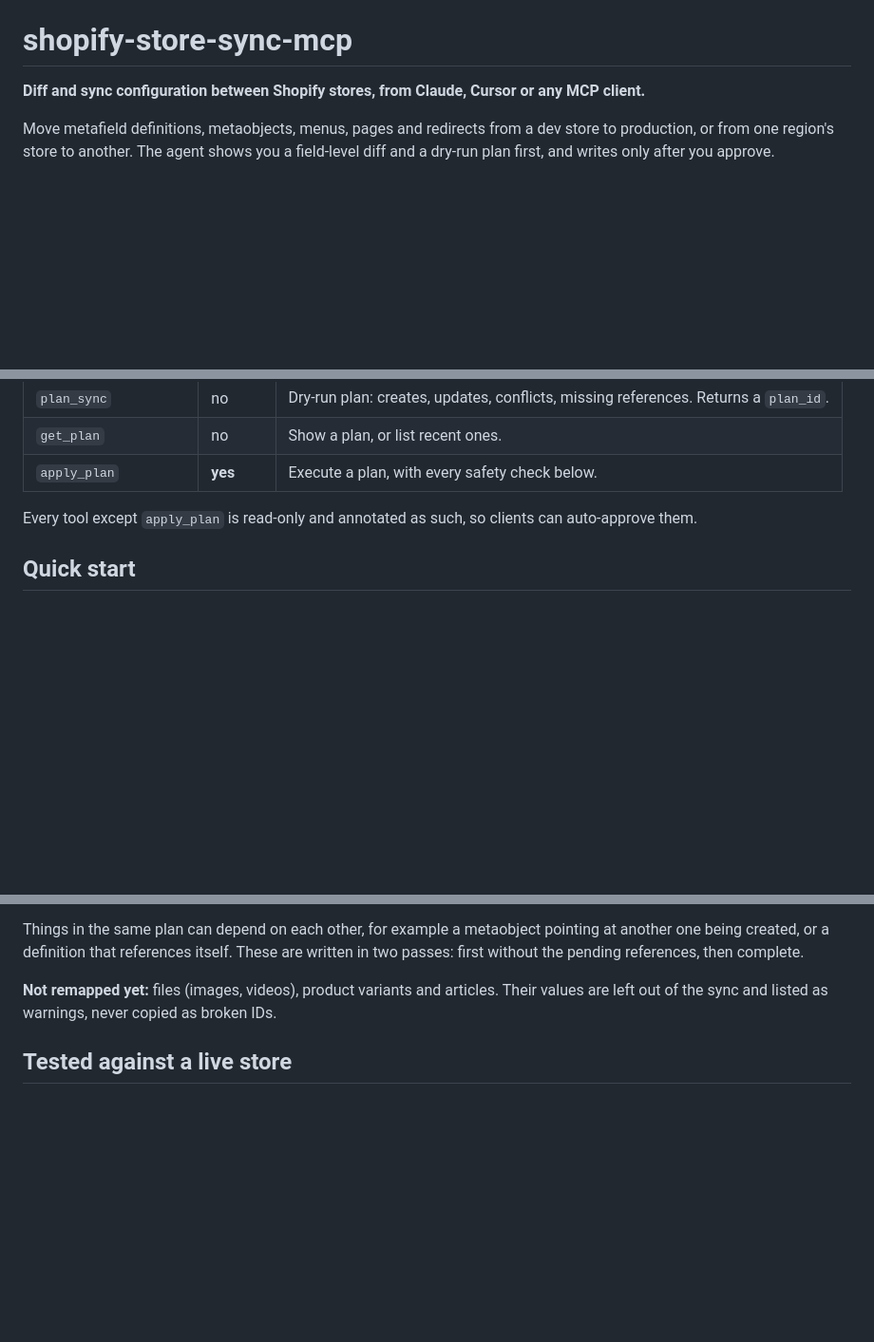
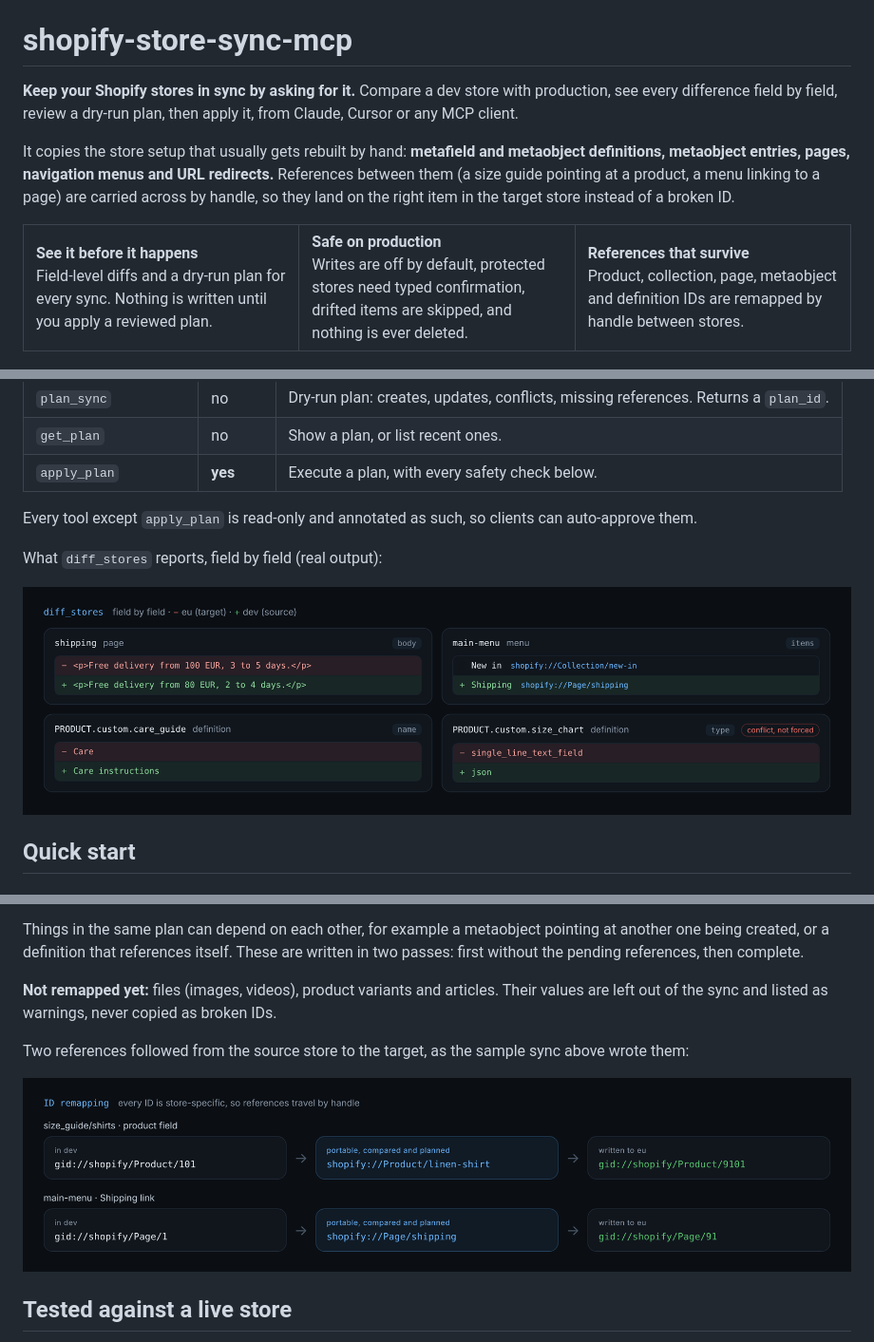
Before and after one commit to ussefidder/shopify-store-sync-mcp, a Markdown page: README.md, 3 parts joined by grey strips. Shown at 95% size. Drawn GitHub-style; pictures changed too: docs/images/field-diff.png (added), docs/images/remapping.png (added); blank space fills up the shorter version.

```diff
--- a/README.md
+++ b/README.md
@@ -11,9 +11,17 @@
 
 # shopify-store-sync-mcp
 
-**Diff and sync configuration between Shopify stores, from Claude, Cursor or any MCP client.**
+**Keep your Shopify stores in sync by asking for it.** Compare a dev store with production, see every difference field by field, review a dry-run plan, then apply it, from Claude, Cursor or any MCP client.
 
-Move metafield definitions, metaobjects, menus, pages and redirects from a dev store to production, or from one region's store to another. The agent shows you a field-level diff and a dry-run plan first, and writes only after you approve.
+It copies the store setup that usually gets rebuilt by hand: **metafield and metaobject definitions, metaobject entries, pages, navigation menus and URL redirects.** References between them (a size guide pointing at a product, a menu linking to a page) are carried across by handle, so they land on the right item in the target store instead of a broken ID.
+
+<table>
+<tr>
+<td width="33%" valign="top"><b>See it before it happens</b><br>Field-level diffs and a dry-run plan for every sync. Nothing is written until you apply a reviewed plan.</td>
+<td width="33%" valign="top"><b>Safe on production</b><br>Writes are off by default, protected stores need typed confirmation, drifted items are skipped, and nothing is ever deleted.</td>
+<td width="33%" valign="top"><b>References that survive</b><br>Product, collection, page, metaobject and definition IDs are remapped by handle between stores.</td>
+</tr>
+</table>
 
 <p align="center">
   <img src="docs/images/demo.png" alt="diff_stores, plan_sync and apply_plan output: 6 created, 3 updated, 1 conflict skipped, protected store refused without confirmation" width="100%">
@@ -63,6 +78,12 @@ App-owned (`app--…`) and Shopify-reserved (`shopify--…`) definitions are ski
 | `apply_plan` | **yes** | Execute a plan, with every safety check below. |
 
 Every tool except `apply_plan` is read-only and annotated as such, so clients can auto-approve them.
+
+What `diff_stores` reports, field by field (real output):
+
+<p align="center">
+  <img src="docs/images/field-diff.png" alt="Field-level diff: page body, menu items, definition name, and a type conflict reported but not forced" width="100%">
+</p>
 
 ## Quick start
 
@@ -188,6 +209,12 @@ Things in the same plan can depend on each other, for example a metaobject point
 
 **Not remapped yet:** files (images, videos), product variants and articles. Their values are left out of the sync and listed as warnings, never copied as broken IDs.
 
+Two references followed from the source store to the target, as the sample sync above wrote them:
+
+<p align="center">
+  <img src="docs/images/remapping.png" alt="gid://shopify/Product/101 in dev becomes shopify://Product/linen-shirt, then gid://shopify/Product/9101 in eu" width="100%">
+</p>
+
 ## Tested against a live store
 
 Besides the unit and integration tests, every read query and the write payloads for metaobject definitions (including a self-referencing one), metaobjects, metafield definitions and redirects have been run against a real Shopify Plus development store. Read-backs from it normalize to exactly the same portable data as the source, so a second sync is a no-op. Two behaviours of the live API found this way are covered by tests: the `nodes` query returns `null` for customer account pages (they're looked up by listing instead), and `ShopPolicy.type` has to be aliased next to `Metaobject.type`.
```
Also changed, not shown: other parts of README.md (+7 -0 lines), docs/images/social-preview.png (added), 3 other files.
